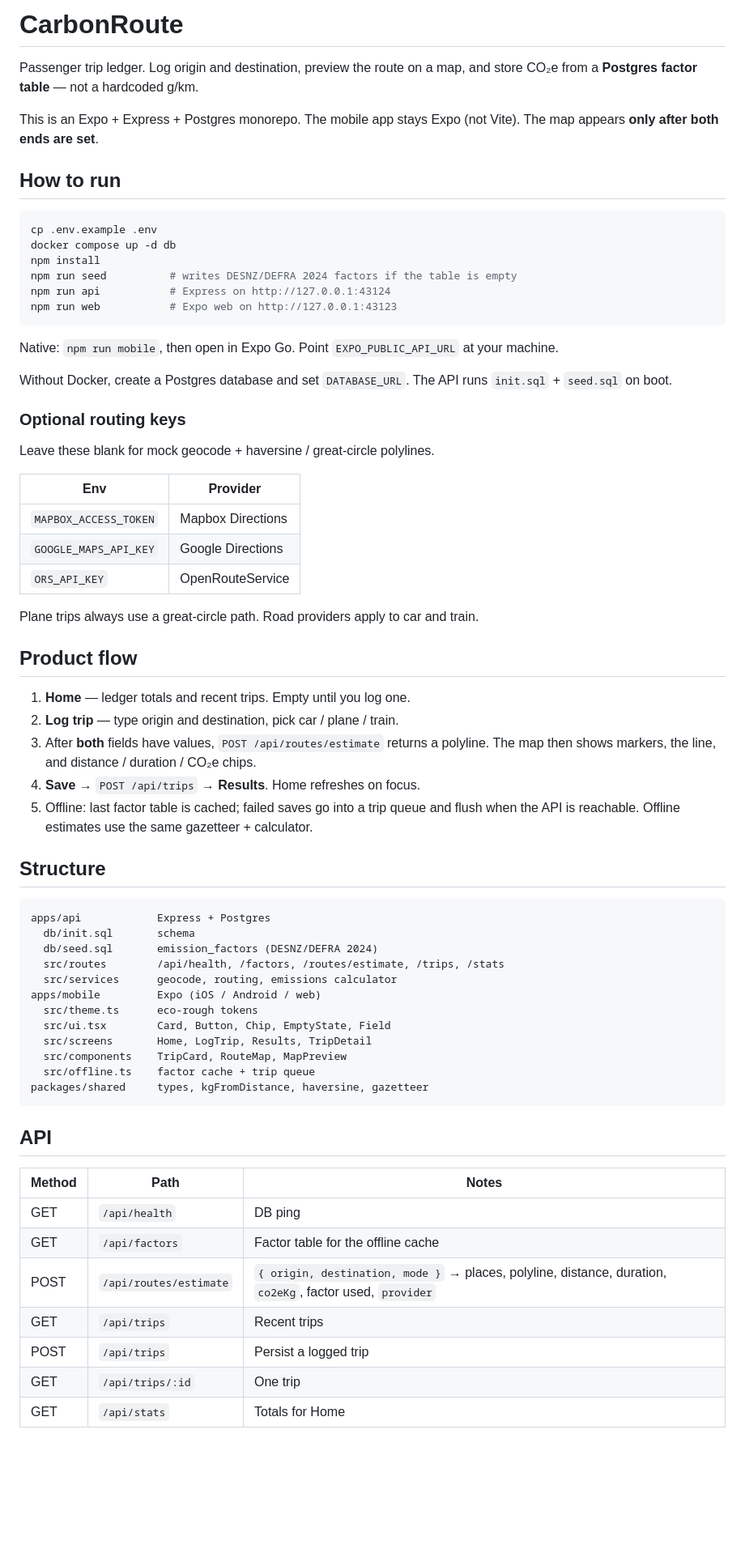
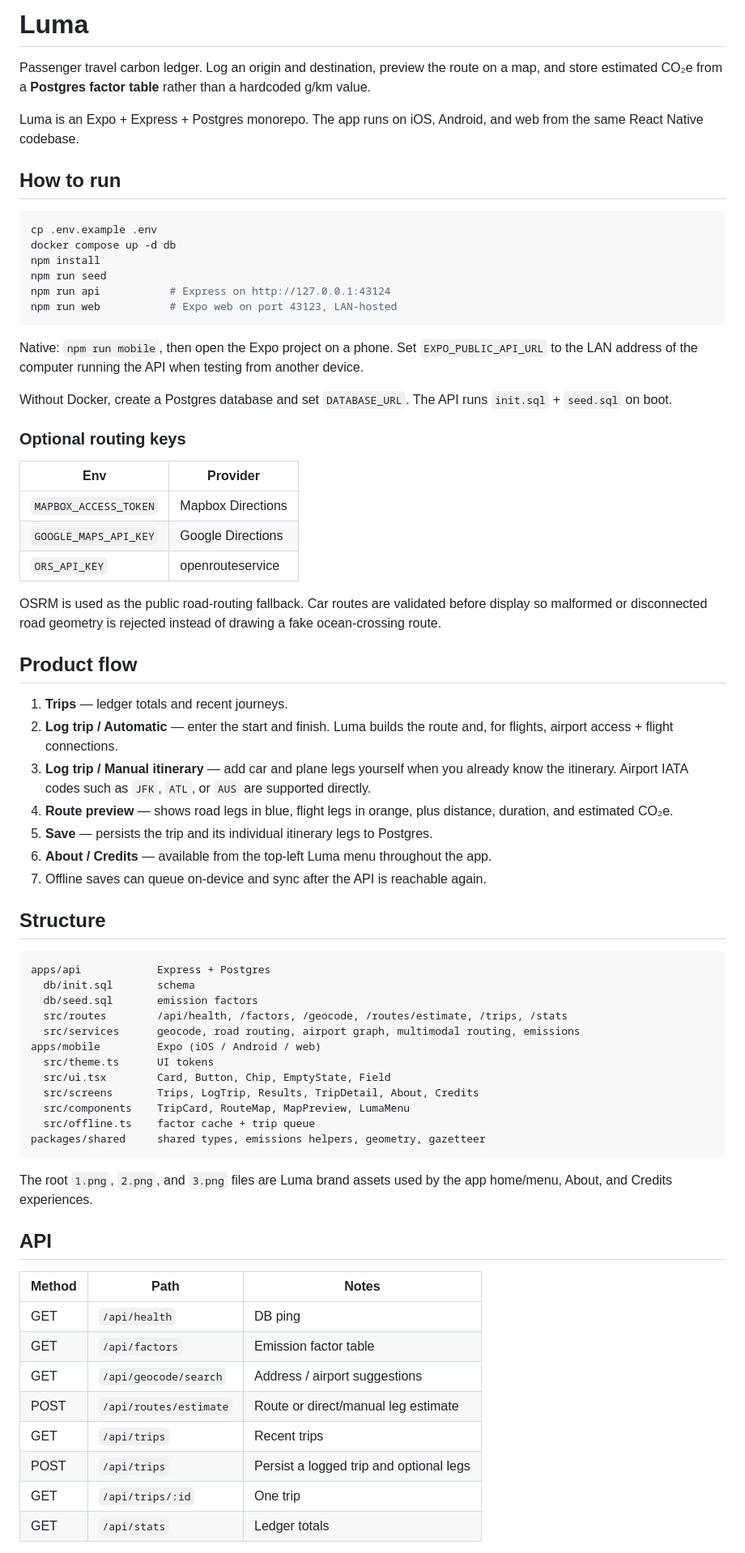
Before and after one commit to cayun-q/eco-route, a Markdown page: README.md, the part around one of its changes. Shown at 81% size. Drawn GitHub-style; blank space fills up the shorter version.

Commit message:
Rebrand project documentation to Luma

````diff
--- a/README.md
+++ b/README.md
@@ -1,8 +1,8 @@
-# CarbonRoute
+# Luma
 
-Passenger trip ledger. Log origin and destination, preview the route on a map, and store CO₂e from a **Postgres factor table** — not a hardcoded g/km.
+Passenger travel carbon ledger. Log an origin and destination, preview the route on a map, and store estimated CO₂e from a **Postgres factor table** rather than a hardcoded g/km value.
 
-This is an Expo + Express + Postgres monorepo. The mobile app stays Expo (not Vite). The map appears **only after both ends are set**.
+Luma is an Expo + Express + Postgres monorepo. The app runs on iOS, Android, and web from the same React Native codebase.
 
 ## How to run
 
@@ -10,61 +10,64 @@ This is an Expo + Express + Postgres monorepo. The mobile app stays Expo (not Vi
 cp .env.example .env
 docker compose up -d db
 npm install
-npm run seed          # writes DESNZ/DEFRA 2024 factors if the table is empty
+npm run seed
 npm run api           # Express on http://127.0.0.1:43124
-npm run web           # Expo web on http://127.0.0.1:43123
+npm run web           # Expo web on port 43123, LAN-hosted
 ```
 
-Native: `npm run mobile`, then open in Expo Go. Point `EXPO_PUBLIC_API_URL` at your machine.
+Native: `npm run mobile`, then open the Expo project on a phone. Set `EXPO_PUBLIC_API_URL` to the LAN address of the computer running the API when testing from another device.
 
 Without Docker, create a Postgres database and set `DATABASE_URL`. The API runs `init.sql` + `seed.sql` on boot.
 
 ### Optional routing keys
 
-Leave these blank for mock geocode + haversine / great-circle polylines.
-
 | Env | Provider |
 | --- | --- |
 | `MAPBOX_ACCESS_TOKEN` | Mapbox Directions |
 | `GOOGLE_MAPS_API_KEY` | Google Directions |
-| `ORS_API_KEY` | OpenRouteService |
+| `ORS_API_KEY` | openrouteservice |
 
-Plane trips always use a great-circle path. Road providers apply to car and train.
+OSRM is used as the public road-routing fallback. Car routes are validated before display so malformed or disconnected road geometry is rejected instead of drawing a fake ocean-crossing route.
 
 ## Product flow
 
-1. **Home** — ledger totals and recent trips. Empty until you log one.
-2. **Log trip** — type origin and destination, pick car / plane / train.
-3. After **both** fields have values, `POST /api/routes/estimate` returns a polyline. The map then shows markers, the line, and distance / duration / CO₂e chips.
-4. **Save** → `POST /api/trips` → **Results**. Home refreshes on focus.
-5. Offline: last factor table is cached; failed saves go into a trip queue and flush when the API is reachable. Offline estimates use the same gazetteer + calculator.
+1. **Trips** — ledger totals and recent journeys.
+2. **Log trip / Automatic** — enter the start and finish. Luma builds the route and, for flights, airport access + flight connections.
+3. **Log trip / Manual itinerary** — add car and plane legs yourself when you already know the itinerary. Airport IATA codes such as `JFK`, `ATL`, or `AUS` are supported directly.
+4. **Route preview** — shows road legs in blue, flight legs in orange, plus distance, duration, and estimated CO₂e.
+5. **Save** — persists the trip and its individual itinerary legs to Postgres.
+6. **About / Credits** — available from the top-left Luma menu throughout the app.
+7. Offline saves can queue on-device and sync after the API is reachable again.
 
 ## Structure
 
 ```
 apps/api            Express + Postgres
   db/init.sql       schema
-  db/seed.sql       emission_factors (DESNZ/DEFRA 2024)
-  src/routes        /api/health, /factors, /routes/estimate, /trips, /stats
-  src/services      geocode, routing, emissions calculator
+  db/seed.sql       emission factors
+  src/routes        /api/health, /factors, /geocode, /routes/estimate, /trips, /stats
+  src/services      geocode, road routing, airport graph, multimodal routing, emissions
 apps/mobile         Expo (iOS / Android / web)
-  src/theme.ts      eco-rough tokens
+  src/theme.ts      UI tokens
   src/ui.tsx        Card, Button, Chip, EmptyState, Field
-  src/screens       Home, LogTrip, Results, TripDetail
-  src/components    TripCard, RouteMap, MapPreview
+  src/screens       Trips, LogTrip, Results, TripDetail, About, Credits
+  src/components    TripCard, RouteMap, MapPreview, LumaMenu
   src/offline.ts    factor cache + trip queue
-packages/shared     types, kgFromDistance, haversine, gazetteer
+packages/shared     shared types, emissions helpers, geometry, gazetteer
 ```
+
+The root `1.png`, `2.png`, and `3.png` files are Luma brand assets used by the app home/menu, About, and Credits experiences.
 
 ## API
 
 | Method | Path | Notes |
 | --- | --- | --- |
 | GET | `/api/health` | DB ping |
-| GET | `/api/factors` | Factor table for the offline cache |
-| POST | `/api/routes/estimate` | `{ origin, destination, mode }` → places, polyline, distance, duration, `co2eKg`, factor used, `provider` |
+| GET | `/api/factors` | Emission factor table |
+| GET | `/api/geocode/search` | Address / airport suggestions |
+| POST | `/api/routes/estimate` | Route or direct/manual leg estimate |
 | GET | `/api/trips` | Recent trips |
-| POST | `/api/trips` | Persist a logged trip |
+| POST | `/api/trips` | Persist a logged trip and optional legs |
 | GET | `/api/trips/:id` | One trip |
-| GET | `/api/stats` | Totals for Home |
+| GET | `/api/stats` | Ledger totals |
 
````
Also changed, not shown: other parts of README.md (+3 -5 lines).
